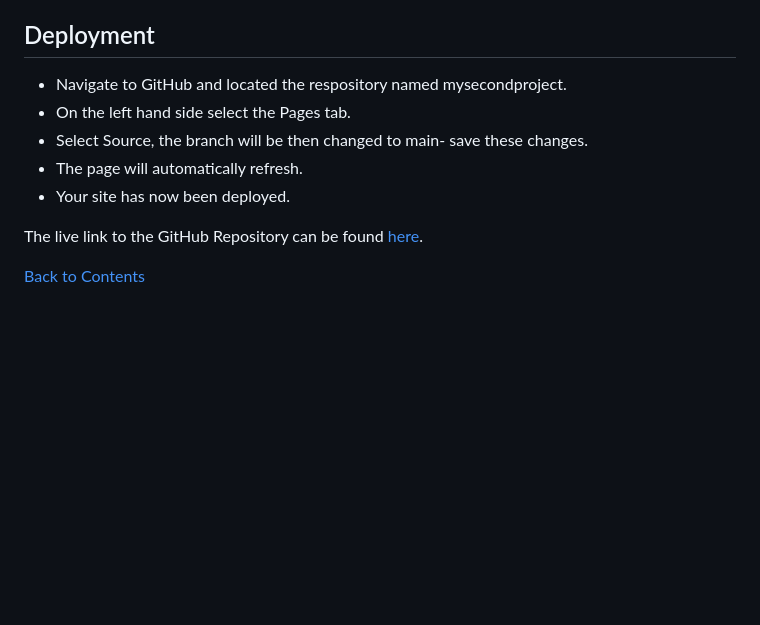
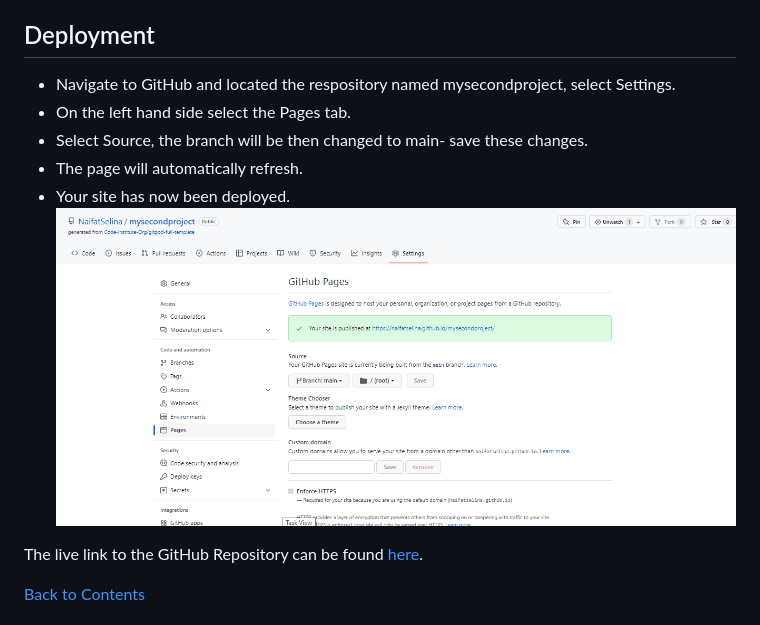
Before and after one commit to NaifatSelina/mysecondproject, a Markdown page: README.md, the part around the change printed below. Drawn GitHub-style; pictures changed too: assets/images/published.png (added); blank space fills up the shorter version.

Commit message:
Complete deployment section of readme file

```diff
--- a/README.md
+++ b/README.md
@@ -245,11 +245,12 @@ The code used to create the Spider-Man Super Quiz has under-gone testing and val
 
 <!--deployment-->
 ## Deployment
-- Navigate to GitHub and located the respository named mysecondproject.
+- Navigate to GitHub and located the respository named mysecondproject, select Settings.
 - On the left hand side select the Pages tab.
 - Select Source, the branch will be then changed to main- save these changes.
 - The page will automatically refresh.
 - Your site has now been deployed.
+![Deployed](assets/images/published.png)
 
 The live link to the GitHub Repository can be found [here](https://github.com/NaifatSelina/mysecondproject).
 
```
Also changed, not shown: other parts of README.md (+1 -1 lines).
